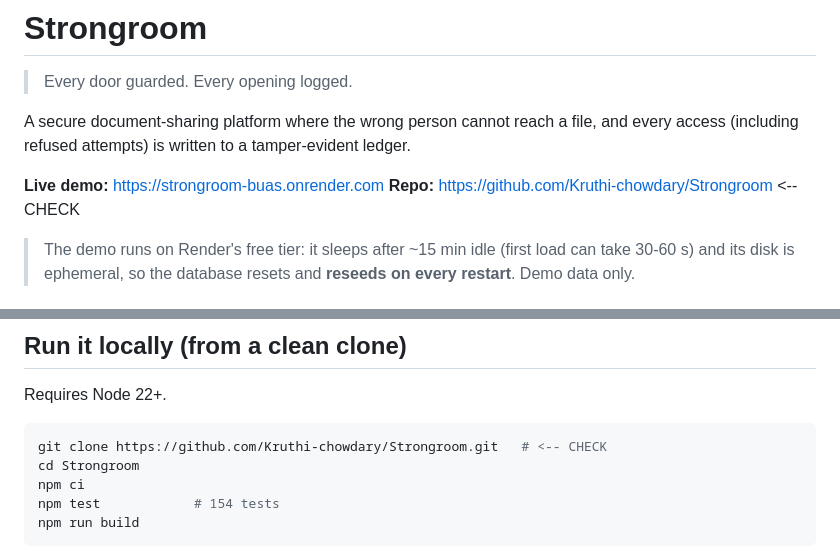
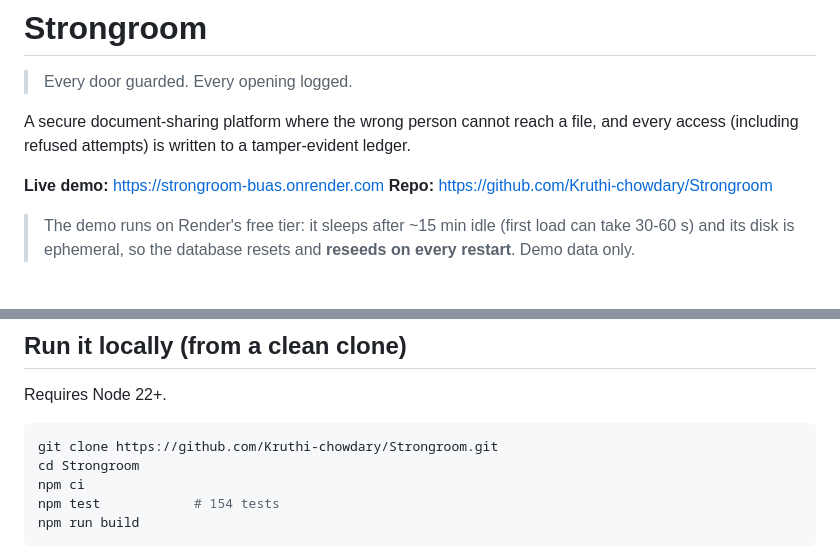
Before and after one commit to Kruthi-chowdary/Strongroom, a Markdown page: README.md, 2 parts joined by grey strips. Drawn GitHub-style.

Commit message:
docs: clean up README

````diff
--- a/README.md
+++ b/README.md
@@ -5,7 +5,7 @@
 A secure document-sharing platform where the wrong person cannot reach a file, and every access (including refused attempts) is written to a tamper-evident ledger.
 
 **Live demo:** https://strongroom-buas.onrender.com
-**Repo:** https://github.com/Kruthi-chowdary/Strongroom   <-- CHECK
+**Repo:** https://github.com/Kruthi-chowdary/Strongroom
 
 > The demo runs on Render's free tier: it sleeps after ~15 min idle (first load can take 30-60 s) and its disk is ephemeral, so the database resets and **reseeds on every restart**. Demo data only.
 
@@ -56,7 +56,7 @@ Every row stores `hash = sha256(prev_hash + JSON of every column)`. SQLite trigg
 Requires Node 22+.
 
 ```bash
-git clone https://github.com/Kruthi-chowdary/Strongroom.git   # <-- CHECK
+git clone https://github.com/Kruthi-chowdary/Strongroom.git
 cd Strongroom
 npm ci
 npm test            # 154 tests
````
